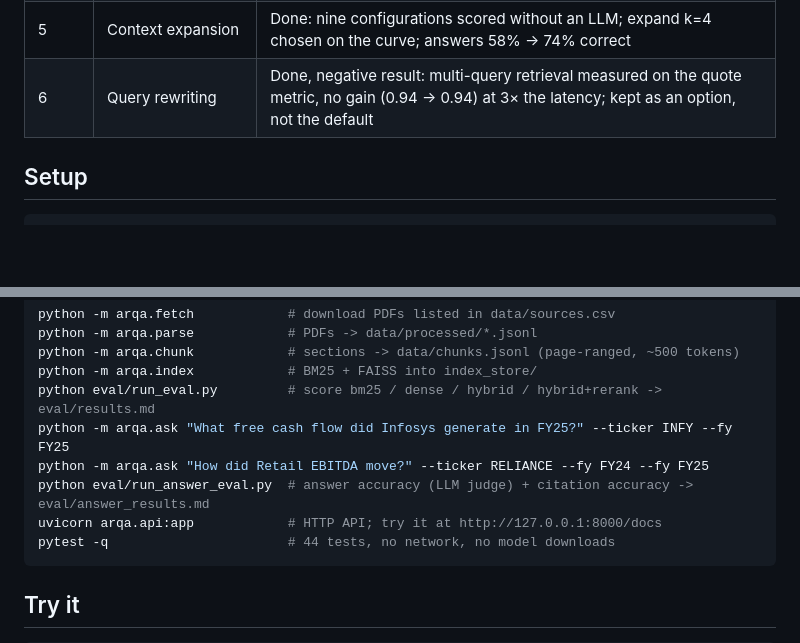
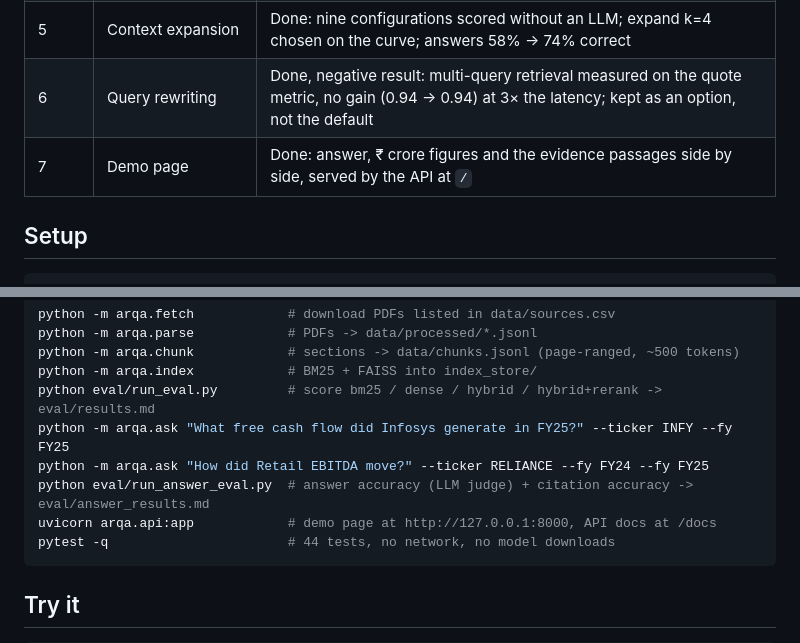
Before and after one commit to ShakhilRaghavendar/annual-report-qa, a Markdown page: README.md, 2 parts joined by grey strips. Drawn GitHub-style; blank space fills up the shorter version.

````diff
--- a/README.md
+++ b/README.md
@@ -27,6 +31,7 @@ Indian annual reports are 200–400-page designed PDFs. The answer to "what did
 | 4 | README with results, API, v1.0 | Done: `POST /ask`, before/after eval, v1.0 tag |
 | 5 | Context expansion | Done: nine configurations scored without an LLM; expand k=4 chosen on the curve; answers 58% → 74% correct |
 | 6 | Query rewriting | Done, negative result: multi-query retrieval measured on the quote metric, no gain (0.94 → 0.94) at 3× the latency; kept as an option, not the default |
+| 7 | Demo page | Done: answer, ₹ crore figures and the evidence passages side by side, served by the API at `/` |
 
 ## Setup
 
@@ -49,7 +54,7 @@ python eval/run_eval.py         # score bm25 / dense / hybrid / hybrid+rerank ->
 python -m arqa.ask "What free cash flow did Infosys generate in FY25?" --ticker INFY --fy FY25
 python -m arqa.ask "How did Retail EBITDA move?" --ticker RELIANCE --fy FY24 --fy FY25
 python eval/run_answer_eval.py  # answer accuracy (LLM judge) + citation accuracy -> eval/answer_results.md
-uvicorn arqa.api:app            # HTTP API; try it at http://127.0.0.1:8000/docs
+uvicorn arqa.api:app            # demo page at http://127.0.0.1:8000, API docs at /docs
 pytest -q                       # 44 tests, no network, no model downloads
 ```
 
````
Also changed, not shown: other parts of README.md (+8 -4 lines), docs/demo.gif (added), 4 other files.
